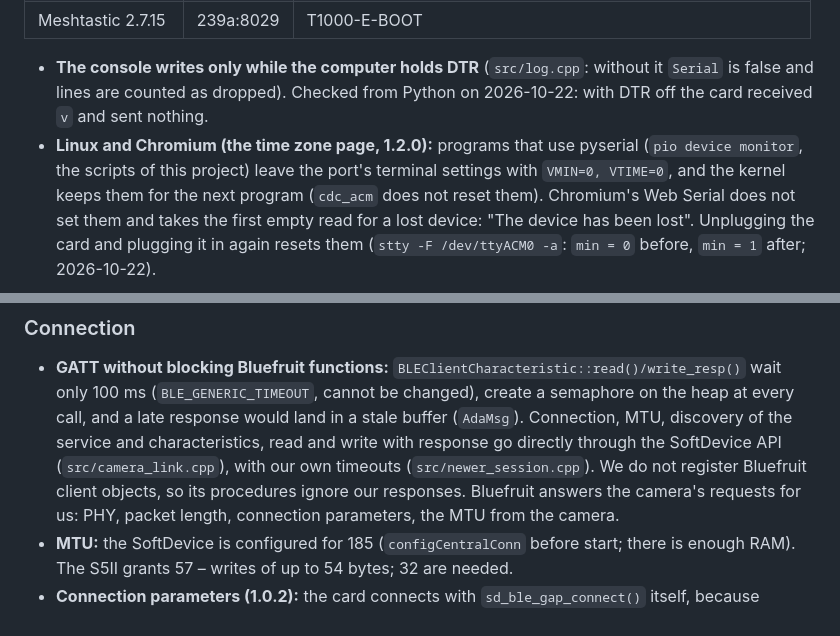
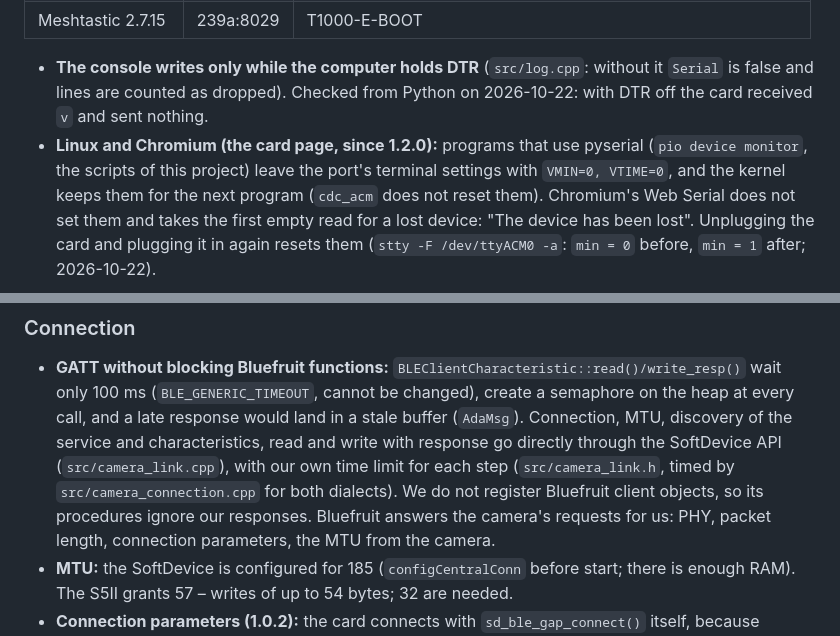
Before and after one commit to TomaszBojanowski/gpxcam-t1000e, a Markdown page: docs/HARDWARE.md, 2 parts joined by grey strips. Rendered like a GitHub page.

Commit message:
docs: HARDWARE.md names where the step time limits are now
The time limits of the camera connection's steps are camera_link's,
and camera_connection times them for both dialects; HARDWARE.md still
named newer_session.cpp. It also writes LUMIX Lab as the rest of the
repository does, and calls the page the card page.

```diff
--- a/docs/HARDWARE.md
+++ b/docs/HARDWARE.md
@@ -168,7 +168,7 @@ Sources:
 
 - **The console writes only while the computer holds DTR** (`src/log.cpp`: without it `Serial` is false and lines
   are counted as dropped). Checked from Python on 2026-10-22: with DTR off the card received `v` and sent nothing.
-- **Linux and Chromium (the time zone page, 1.2.0):** programs that use pyserial (`pio device monitor`, the scripts
+- **Linux and Chromium (the card page, since 1.2.0):** programs that use pyserial (`pio device monitor`, the scripts
   of this project) leave the port's terminal settings with `VMIN=0, VTIME=0`, and the kernel keeps them for the next
   program (`cdc_acm` does not reset them). Chromium's Web Serial does not set them and takes the first empty read
   for a lost device: "The device has been lost". Unplugging the card and plugging it in again resets them
@@ -377,8 +377,9 @@ Tested on the card (M2, step 1, `gps on` near a window, cold start, nothing sent
 - **GATT without blocking Bluefruit functions:** `BLEClientCharacteristic::read()/write_resp()` wait only 100 ms
   (`BLE_GENERIC_TIMEOUT`, cannot be changed), create a semaphore on the heap at every call, and a late response
   would land in a stale buffer (`AdaMsg`). Connection, MTU, discovery of the service and characteristics, read and write
-  with response go directly through the SoftDevice API (`src/camera_link.cpp`), with our own timeouts
-  (`src/newer_session.cpp`). We do not register Bluefruit client objects, so its procedures ignore our responses.
+  with response go directly through the SoftDevice API (`src/camera_link.cpp`), with our own time limit for each step
+  (`src/camera_link.h`, timed by `src/camera_connection.cpp` for both dialects). We do not register Bluefruit client
+  objects, so its procedures ignore our responses.
   Bluefruit answers the camera's requests for us: PHY, packet length, connection parameters, the MTU from the camera.
 - **MTU:** the SoftDevice is configured for 185 (`configCentralConn` before start; there is enough RAM). The S5II grants 57 –
   writes of up to 54 bytes; 32 are needed.
```
Also changed, not shown: other parts of docs/HARDWARE.md (+1 -1 lines).
